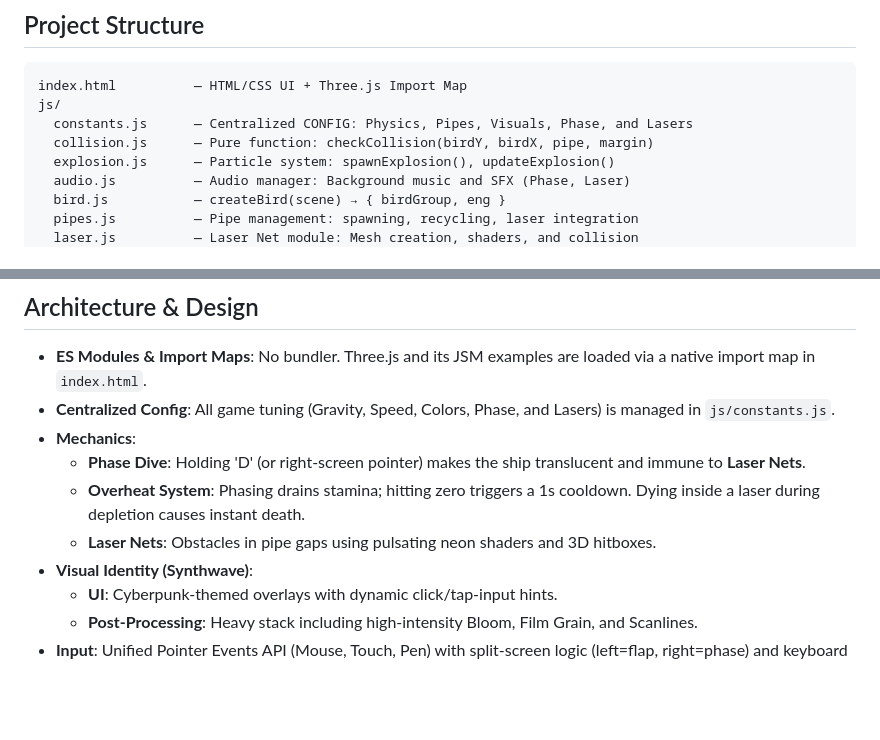
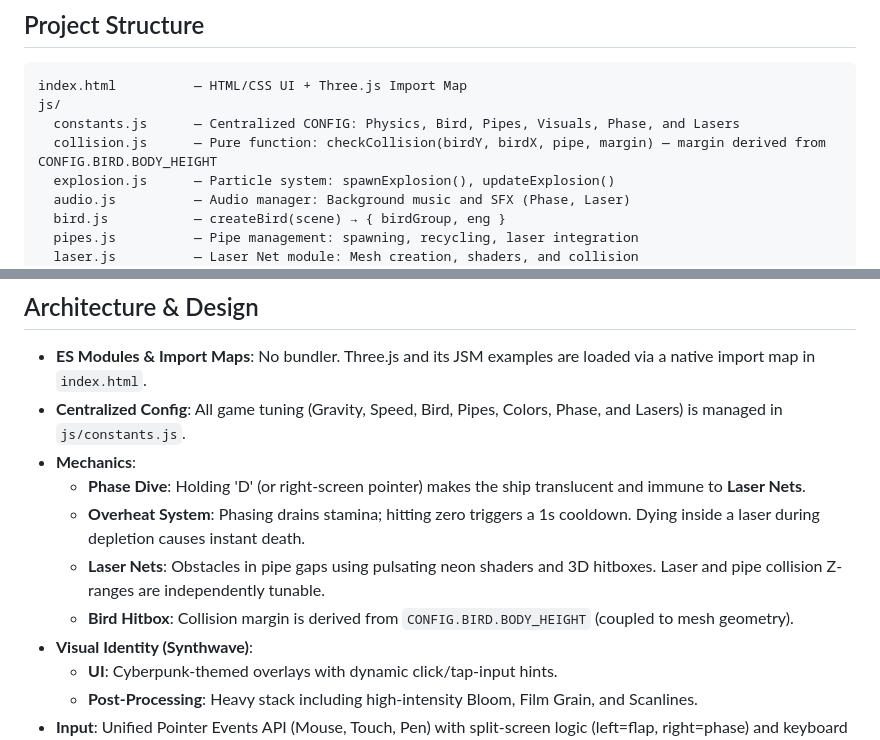
Before and after one commit to AyaSakura-comp/vibe_flappy_bird, a Markdown page: CLAUDE.md, 2 parts joined by grey strips. Drawn GitHub-style; blank space fills up the shorter version.

Commit message:
docs: update CLAUDE.md with bird hitbox and collision config changes
Co-Authored-By: Claude Opus 4.6 <noreply@anthropic.com>

````diff
--- a/CLAUDE.md
+++ b/CLAUDE.md
@@ -7,8 +7,8 @@ A high-intensity, synthwave-themed 3D Flappy Bird clone built with Three.js (r12
 ```
 index.html          — HTML/CSS UI + Three.js Import Map
 js/
-  constants.js      — Centralized CONFIG: Physics, Pipes, Visuals, Phase, and Lasers
-  collision.js      — Pure function: checkCollision(birdY, birdX, pipe, margin)
+  constants.js      — Centralized CONFIG: Physics, Bird, Pipes, Visuals, Phase, and Lasers
+  collision.js      — Pure function: checkCollision(birdY, birdX, pipe, margin) — margin derived from CONFIG.BIRD.BODY_HEIGHT
   explosion.js      — Particle system: spawnExplosion(), updateExplosion()
   audio.js          — Audio manager: Background music and SFX (Phase, Laser)
   bird.js           — createBird(scene) → { birdGroup, eng }
@@ -40,11 +40,12 @@ package.json
 ## Architecture & Design
 
 - **ES Modules & Import Maps**: No bundler. Three.js and its JSM examples are loaded via a native import map in `index.html`.
-- **Centralized Config**: All game tuning (Gravity, Speed, Colors, Phase, and Lasers) is managed in `js/constants.js`.
+- **Centralized Config**: All game tuning (Gravity, Speed, Bird, Pipes, Colors, Phase, and Lasers) is managed in `js/constants.js`.
 - **Mechanics**:
   - **Phase Dive**: Holding 'D' (or right-screen pointer) makes the ship translucent and immune to **Laser Nets**.
   - **Overheat System**: Phasing drains stamina; hitting zero triggers a 1s cooldown. Dying inside a laser during depletion causes instant death.
-  - **Laser Nets**: Obstacles in pipe gaps using pulsating neon shaders and 3D hitboxes.
+  - **Laser Nets**: Obstacles in pipe gaps using pulsating neon shaders and 3D hitboxes. Laser and pipe collision Z-ranges are independently tunable.
+  - **Bird Hitbox**: Collision margin is derived from `CONFIG.BIRD.BODY_HEIGHT` (coupled to mesh geometry).
 - **Visual Identity (Synthwave)**:
   - **UI**: Cyberpunk-themed overlays with dynamic click/tap-input hints.
   - **Post-Processing**: Heavy stack including high-intensity Bloom, Film Grain, and Scanlines.
````
